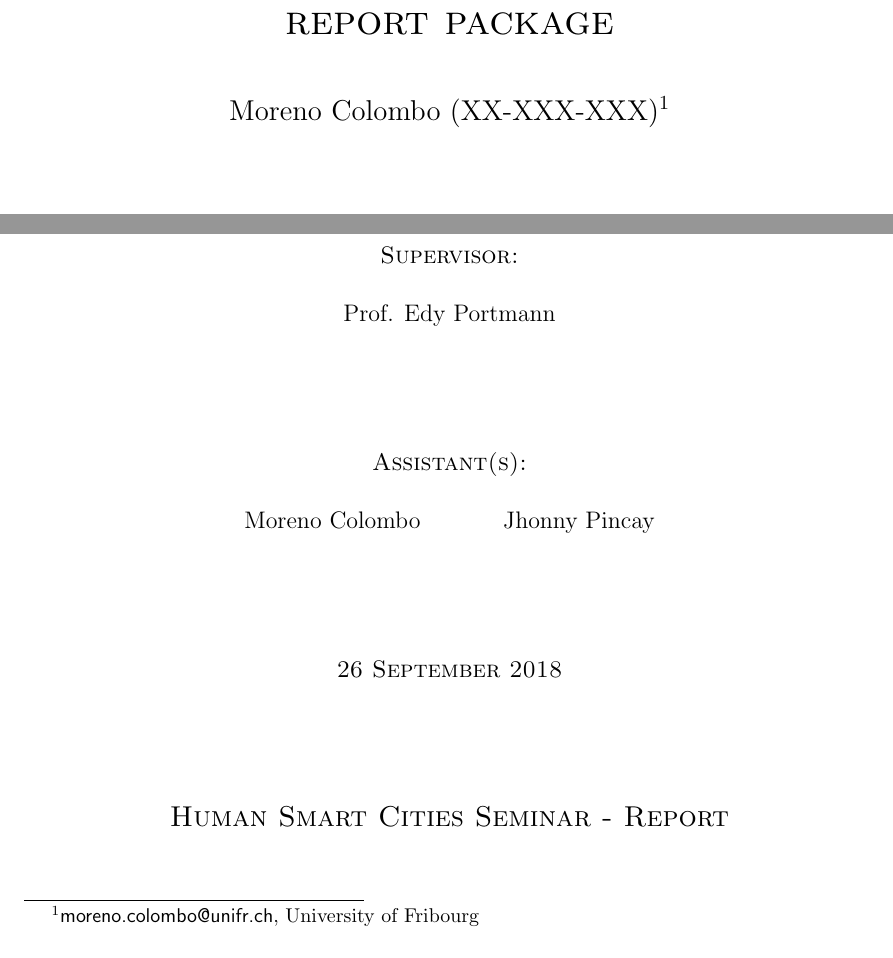
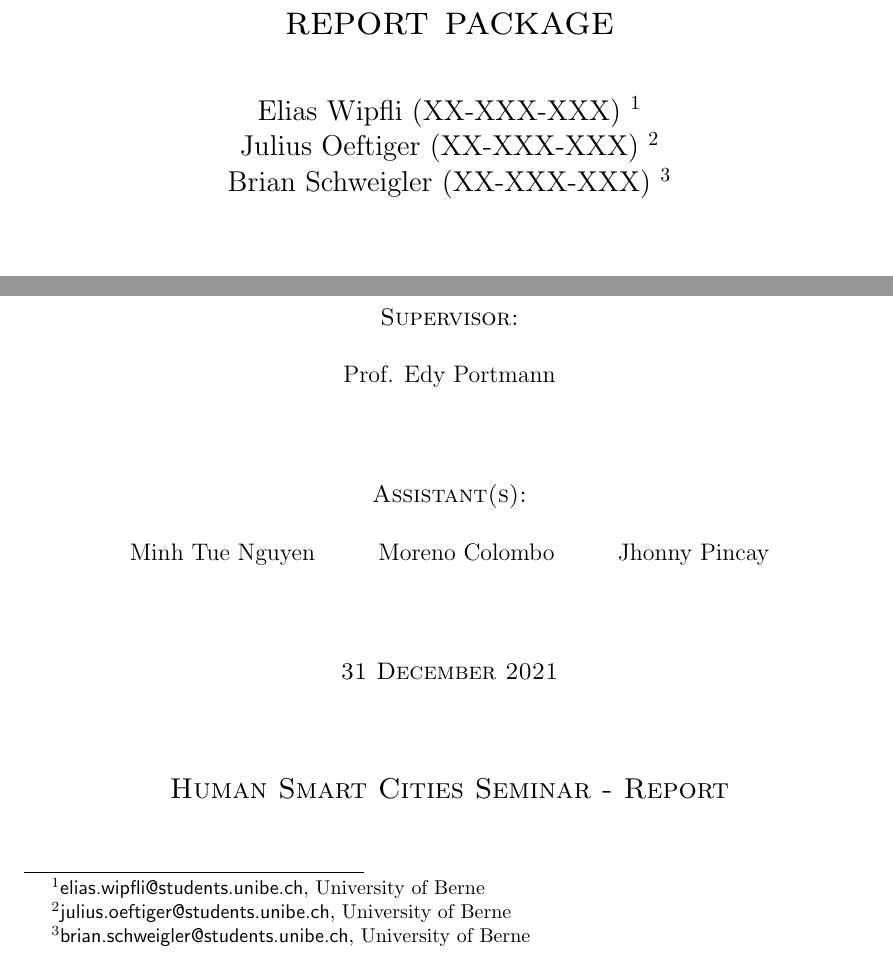
Before and after one commit to Brian6330/Human_Smart_Cities, a LaTeX problem sheet (Report/example_report.tex): two parts of page 1 of 3, joined at a grey line, cut so that both start at the same text. Compiled offline with pdfLaTeX.

Commit message:
Working on title page of report

```diff
--- a/Report/example_report.tex
+++ b/Report/example_report.tex
@@ -6,16 +6,22 @@
 
 \title{An example of the use of the seminar report package} % The title of your project
 
-\author{Moreno Colombo (XX-XXX-XXX)\thanks{\email{moreno.colombo@unifr.ch}, University of Fribourg}
-   %\and Jhon Smith (YY-YYY-YYY)\thanks{\email{john.smith@email.ch}, University of University}
-   }	% Note: XX-XXX-XXX is the student's matriculation number
-   % The author(s), separated by \and
+\author{
+   Elias Wipfli (XX-XXX-XXX)
+   \thanks{\email{elias.wipfli@students.unibe.ch}, University of Berne}
+   \and
+   Julius Oeftiger (XX-XXX-XXX)
+   \thanks{\email{julius.oeftiger@students.unibe.ch}, University of Berne}
+   \and
+   Brian Schweigler (XX-XXX-XXX)
+   \thanks{\email{brian.schweigler@students.unibe.ch}, University of Berne}
+}
 
 \supervisor{Prof. Edy Portmann} % Name of the supervisor
 
-\assistant{Moreno Colombo \and Jhonny Pincay} %Name of the assistant(s)
+\assistant{Minh Tue Nguyen \and Moreno Colombo \and Jhonny Pincay} %Name of the assistant(s)
 
-\date{26 September 2018} % Note: if this is left out, today's date will be used, this is the submission date!
+\date{31 December 2021} % Note: if this is left out, today's date will be used, this is the submission date!
 
 \maketitle
 
```
Also changed, not shown: Report/example_report.pdf.
